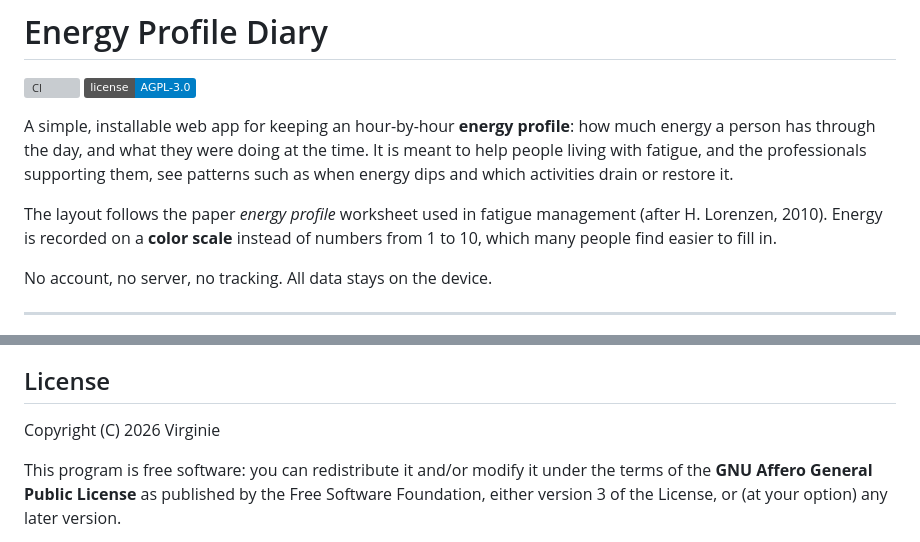
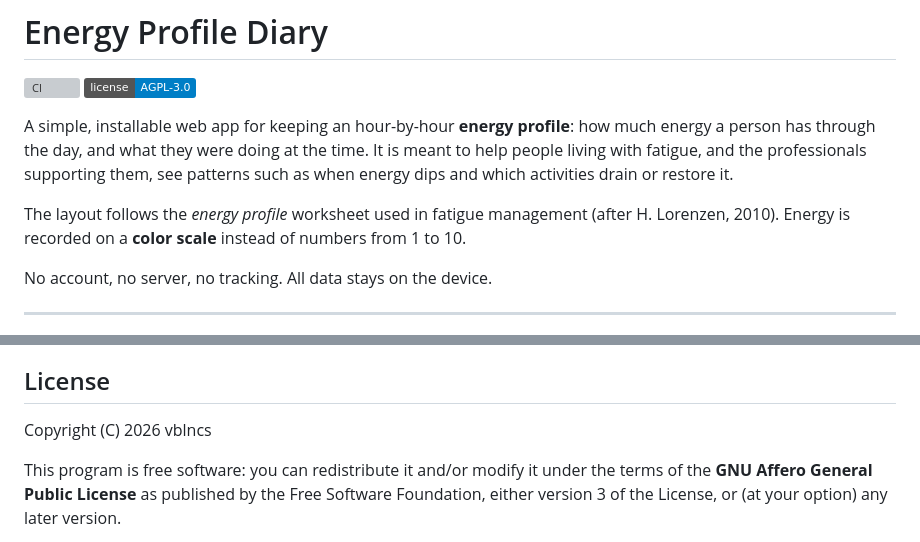
Before and after one commit to vblncs/dormouse-diary, a Markdown page: README.md, 2 parts joined by grey strips. Rendered like a GitHub page; badges without logos; grey boxes are pictures that could not be loaded.

Commit message:
Fix author name and refine energy profile description
Updated the README to correct the author name and modified the description of the energy profile layout.

```diff
--- a/README.md
+++ b/README.md
@@ -5,7 +5,7 @@
 
 A simple, installable web app for keeping an hour-by-hour **energy profile**: how much energy a person has through the day, and what they were doing at the time. It is meant to help people living with fatigue, and the professionals supporting them, see patterns such as when energy dips and which activities drain or restore it.
 
-The layout follows the paper _energy profile_ worksheet used in fatigue management (after H. Lorenzen, 2010). Energy is recorded on a **color scale** instead of numbers from 1 to 10, which many people find easier to fill in.
+The layout follows the  _energy profile_ worksheet used in fatigue management (after H. Lorenzen, 2010). Energy is recorded on a **color scale** instead of numbers from 1 to 10.
 
 No account, no server, no tracking. All data stays on the device.
 
@@ -193,7 +193,7 @@ This app is a self-observation aid. It is not a medical device and does not give
 
 ## License
 
-Copyright (C) 2026 Virginie
+Copyright (C) 2026 vblncs
 
 This program is free software: you can redistribute it and/or modify it under the terms of the **GNU Affero General Public License** as published by the Free Software Foundation, either version 3 of the License, or (at your option) any later version.
 
```
